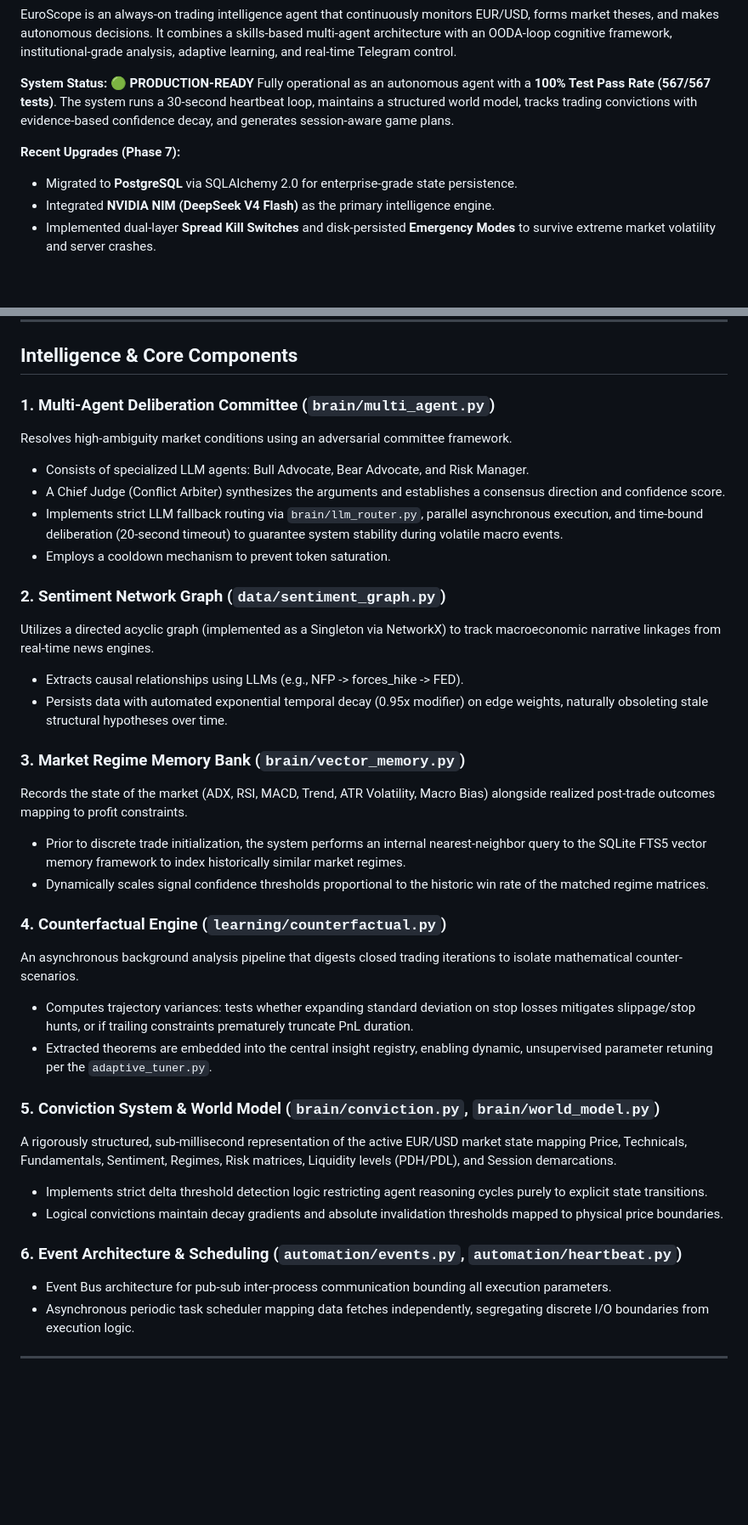
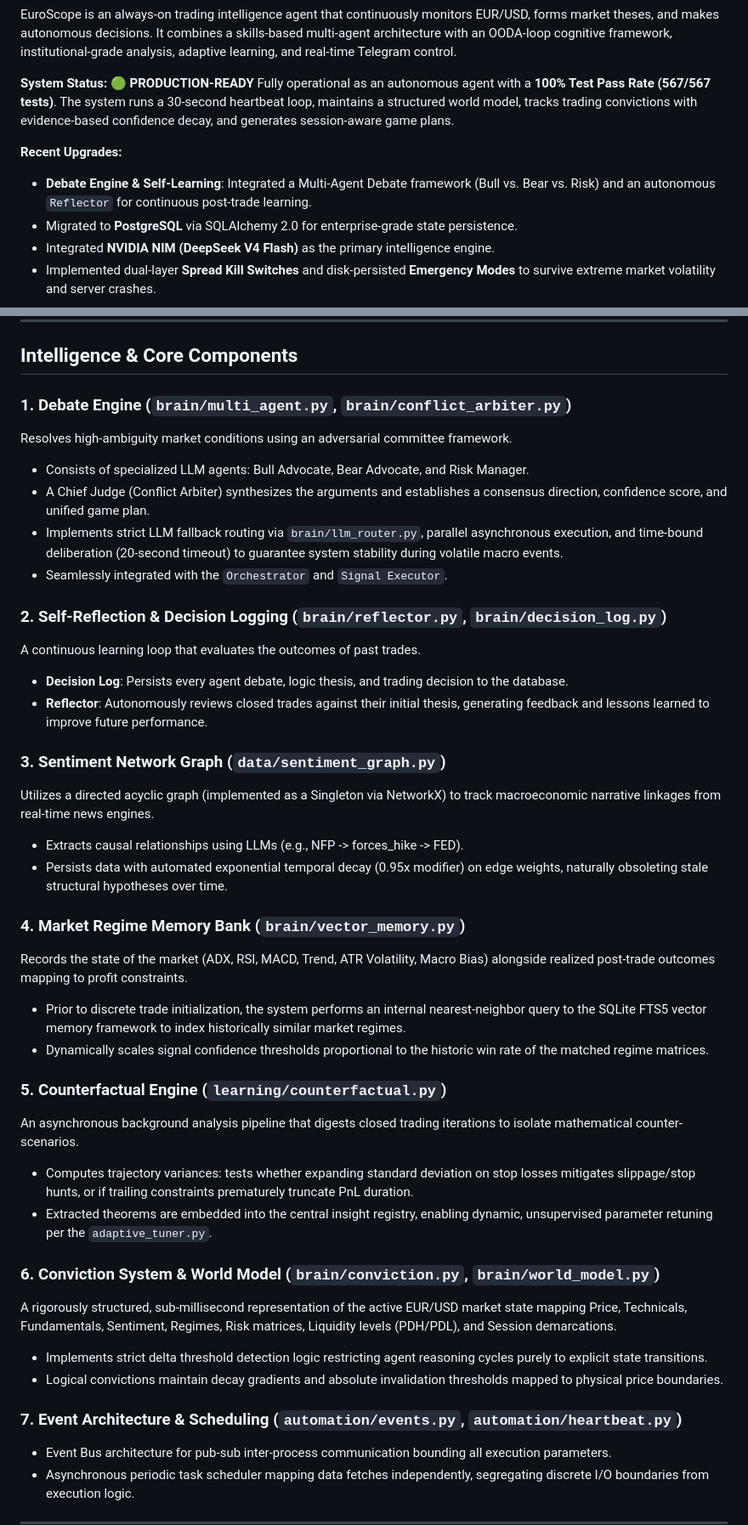
Before and after one commit to logiccrafterdz/EuroScope, a Markdown page: README.md, 2 parts joined by grey strips. Shown at 85% size. GitHub-like rendering; blank space fills up the shorter version.

Commit message:
docs: Update README with Debate Engine and Reflector features

```diff
--- a/README.md
+++ b/README.md
@@ -11,7 +11,8 @@ EuroScope is an always-on trading intelligence agent that continuously monitors
 **System Status: 🟢 PRODUCTION-READY**
 Fully operational as an autonomous agent with a **100% Test Pass Rate (567/567 tests)**. The system runs a 30-second heartbeat loop, maintains a structured world model, tracks trading convictions with evidence-based confidence decay, and generates session-aware game plans.
 
-**Recent Upgrades (Phase 7):**
+**Recent Upgrades:**
+- **Debate Engine & Self-Learning**: Integrated a Multi-Agent Debate framework (Bull vs. Bear vs. Risk) and an autonomous `Reflector` for continuous post-trade learning.
 - Migrated to **PostgreSQL** via SQLAlchemy 2.0 for enterprise-grade state persistence.
 - Integrated **NVIDIA NIM (DeepSeek V4 Flash)** as the primary intelligence engine.
 - Implemented dual-layer **Spread Kill Switches** and disk-persisted **Emergency Modes** to survive extreme market volatility and server crashes.
@@ -68,34 +69,39 @@ The Agent Core runs a state machine that follows the **Observe -> Orient -> Deci
 
 ## Intelligence & Core Components
 
-### 1. Multi-Agent Deliberation Committee (`brain/multi_agent.py`)
+### 1. Debate Engine (`brain/multi_agent.py`, `brain/conflict_arbiter.py`)
 Resolves high-ambiguity market conditions using an adversarial committee framework.
 - Consists of specialized LLM agents: Bull Advocate, Bear Advocate, and Risk Manager.
-- A Chief Judge (Conflict Arbiter) synthesizes the arguments and establishes a consensus direction and confidence score.
+- A Chief Judge (Conflict Arbiter) synthesizes the arguments and establishes a consensus direction, confidence score, and unified game plan.
 - Implements strict LLM fallback routing via `brain/llm_router.py`, parallel asynchronous execution, and time-bound deliberation (20-second timeout) to guarantee system stability during volatile macro events.
-- Employs a cooldown mechanism to prevent token saturation.
+- Seamlessly integrated with the `Orchestrator` and `Signal Executor`.
 
-### 2. Sentiment Network Graph (`data/sentiment_graph.py`)
+### 2. Self-Reflection & Decision Logging (`brain/reflector.py`, `brain/decision_log.py`)
+A continuous learning loop that evaluates the outcomes of past trades.
+- **Decision Log**: Persists every agent debate, logic thesis, and trading decision to the database.
+- **Reflector**: Autonomously reviews closed trades against their initial thesis, generating feedback and lessons learned to improve future performance.
+
+### 3. Sentiment Network Graph (`data/sentiment_graph.py`)
 Utilizes a directed acyclic graph (implemented as a Singleton via NetworkX) to track macroeconomic narrative linkages from real-time news engines.
 - Extracts causal relationships using LLMs (e.g., NFP -> forces_hike -> FED).
 - Persists data with automated exponential temporal decay (0.95x modifier) on edge weights, naturally obsoleting stale structural hypotheses over time.
 
-### 3. Market Regime Memory Bank (`brain/vector_memory.py`)
+### 4. Market Regime Memory Bank (`brain/vector_memory.py`)
 Records the state of the market (ADX, RSI, MACD, Trend, ATR Volatility, Macro Bias) alongside realized post-trade outcomes mapping to profit constraints.
 - Prior to discrete trade initialization, the system performs an internal nearest-neighbor query to the SQLite FTS5 vector memory framework to index historically similar market regimes.
 - Dynamically scales signal confidence thresholds proportional to the historic win rate of the matched regime matrices.
 
-### 4. Counterfactual Engine (`learning/counterfactual.py`)
+### 5. Counterfactual Engine (`learning/counterfactual.py`)
 An asynchronous background analysis pipeline that digests closed trading iterations to isolate mathematical counter-scenarios.
 - Computes trajectory variances: tests whether expanding standard deviation on stop losses mitigates slippage/stop hunts, or if trailing constraints prematurely truncate PnL duration.
 - Extracted theorems are embedded into the central insight registry, enabling dynamic, unsupervised parameter retuning per the `adaptive_tuner.py`.
 
-### 5. Conviction System & World Model (`brain/conviction.py`, `brain/world_model.py`)
+### 6. Conviction System & World Model (`brain/conviction.py`, `brain/world_model.py`)
 A rigorously structured, sub-millisecond representation of the active EUR/USD market state mapping Price, Technicals, Fundamentals, Sentiment, Regimes, Risk matrices, Liquidity levels (PDH/PDL), and Session demarcations.
 - Implements strict delta threshold detection logic restricting agent reasoning cycles purely to explicit state transitions.
 - Logical convictions maintain decay gradients and absolute invalidation thresholds mapped to physical price boundaries.
 
-### 6. Event Architecture & Scheduling (`automation/events.py`, `automation/heartbeat.py`)
+### 7. Event Architecture & Scheduling (`automation/events.py`, `automation/heartbeat.py`)
 - Event Bus architecture for pub-sub inter-process communication bounding all execution parameters.
 - Asynchronous periodic task scheduler mapping data fetches independently, segregating discrete I/O boundaries from execution logic.
 
```
